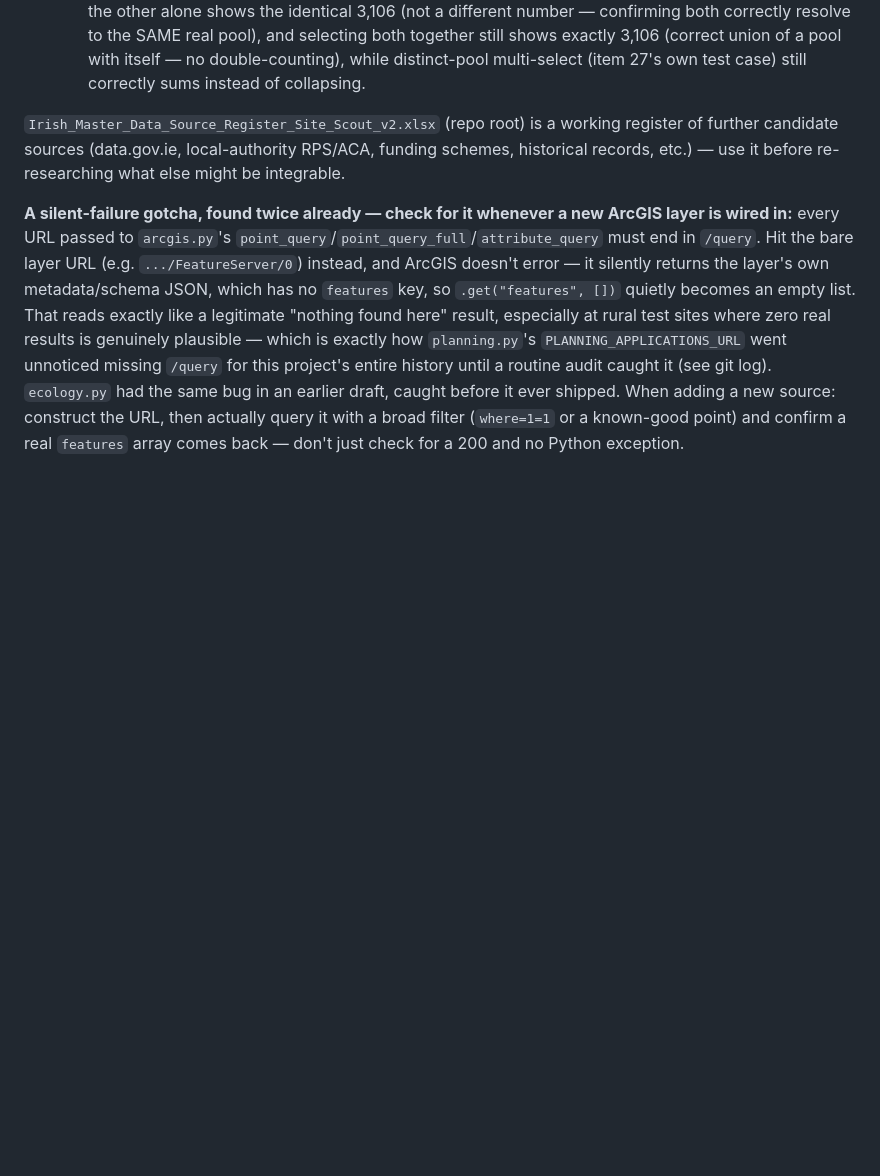
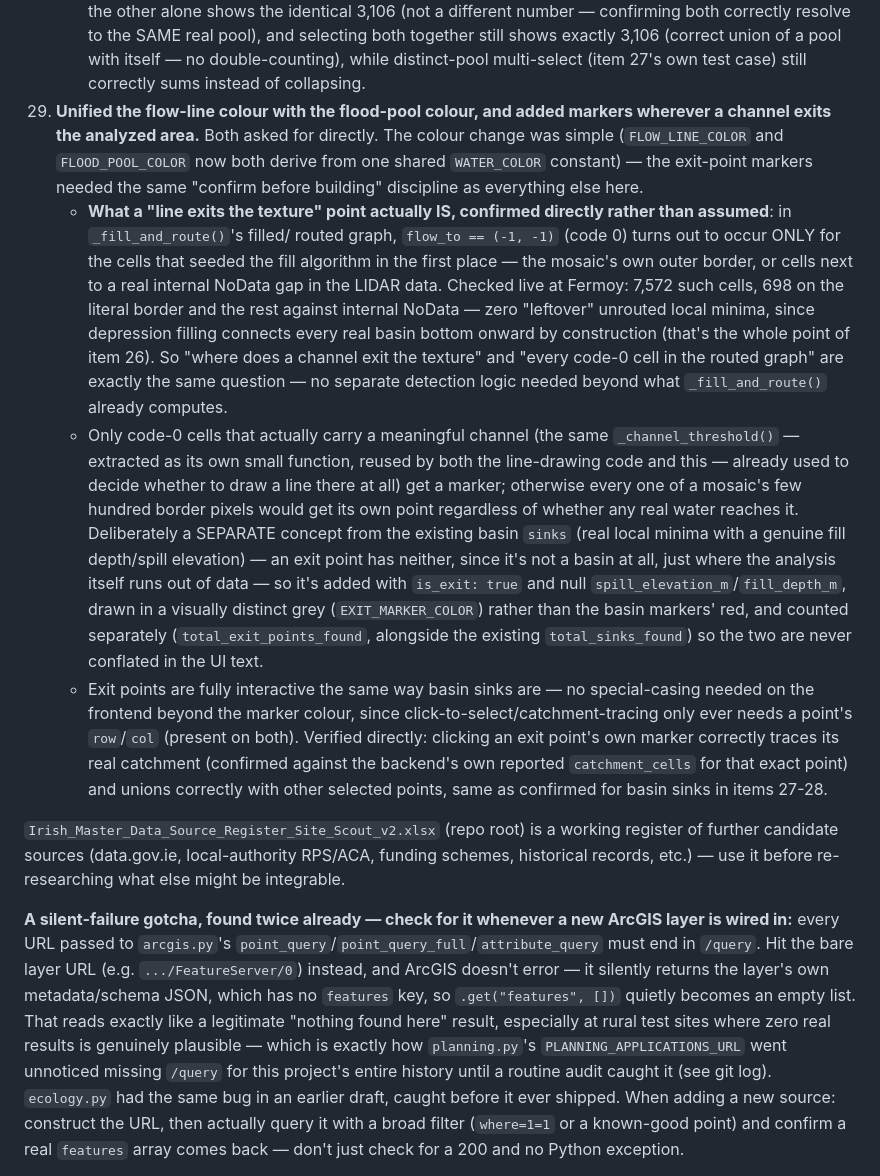
Before and after one commit to robbrownhourglass/sitescout, a Markdown page: CLAUDE.md, the part around the change. GitHub-like rendering; blank space fills up the shorter version.

Commit message:
Document the water-colour unification and exit-point markers
CLAUDE.md item 29.

Co-Authored-By: Claude Sonnet 5 <noreply@anthropic.com>

```diff
--- a/CLAUDE.md
+++ b/CLAUDE.md
@@ -1427,6 +1427,48 @@ app, rather than the documented-but-dead endpoints:
       shows exactly 3,106 (correct union of a pool with itself — no
       double-counting), while distinct-pool multi-select (item 27's own
       test case) still correctly sums instead of collapsing.
+29. **Unified the flow-line colour with the flood-pool colour, and added
+    markers wherever a channel exits the analyzed area.** Both asked for
+    directly. The colour change was simple (`FLOW_LINE_COLOR` and
+    `FLOOD_POOL_COLOR` now both derive from one shared `WATER_COLOR`
+    constant) — the exit-point markers needed the same "confirm before
+    building" discipline as everything else here.
+    - **What a "line exits the texture" point actually IS, confirmed
+      directly rather than assumed**: in `_fill_and_route()`'s filled/
+      routed graph, `flow_to == (-1, -1)` (code 0) turns out to occur
+      ONLY for the cells that seeded the fill algorithm in the first
+      place — the mosaic's own outer border, or cells next to a real
+      internal NoData gap in the LIDAR data. Checked live at Fermoy:
+      7,572 such cells, 698 on the literal border and the rest against
+      internal NoData — zero "leftover" unrouted local minima, since
+      depression filling connects every real basin bottom onward by
+      construction (that's the whole point of item 26). So "where does a
+      channel exit the texture" and "every code-0 cell in the routed
+      graph" are exactly the same question — no separate detection logic
+      needed beyond what `_fill_and_route()` already computes.
+    - Only code-0 cells that actually carry a meaningful channel (the
+      same `_channel_threshold()` — extracted as its own small function,
+      reused by both the line-drawing code and this — already used to
+      decide whether to draw a line there at all) get a marker; otherwise
+      every one of a mosaic's few hundred border pixels would get its own
+      point regardless of whether any real water reaches it. Deliberately
+      a SEPARATE concept from the existing basin `sinks` (real local
+      minima with a genuine fill depth/spill elevation) — an exit point
+      has neither, since it's not a basin at all, just where the
+      analysis itself runs out of data — so it's added with
+      `is_exit: true` and null `spill_elevation_m`/`fill_depth_m`, drawn
+      in a visually distinct grey (`EXIT_MARKER_COLOR`) rather than the
+      basin markers' red, and counted separately
+      (`total_exit_points_found`, alongside the existing
+      `total_sinks_found`) so the two are never conflated in the UI text.
+    - Exit points are fully interactive the same way basin sinks are — no
+      special-casing needed on the frontend beyond the marker colour,
+      since click-to-select/catchment-tracing only ever needs a point's
+      `row`/`col` (present on both). Verified directly: clicking an exit
+      point's own marker correctly traces its real catchment (confirmed
+      against the backend's own reported `catchment_cells` for that exact
+      point) and unions correctly with other selected points, same as
+      confirmed for basin sinks in items 27-28.
 
 `Irish_Master_Data_Source_Register_Site_Scout_v2.xlsx` (repo root) is a
 working register of further candidate sources (data.gov.ie, local-authority
```
